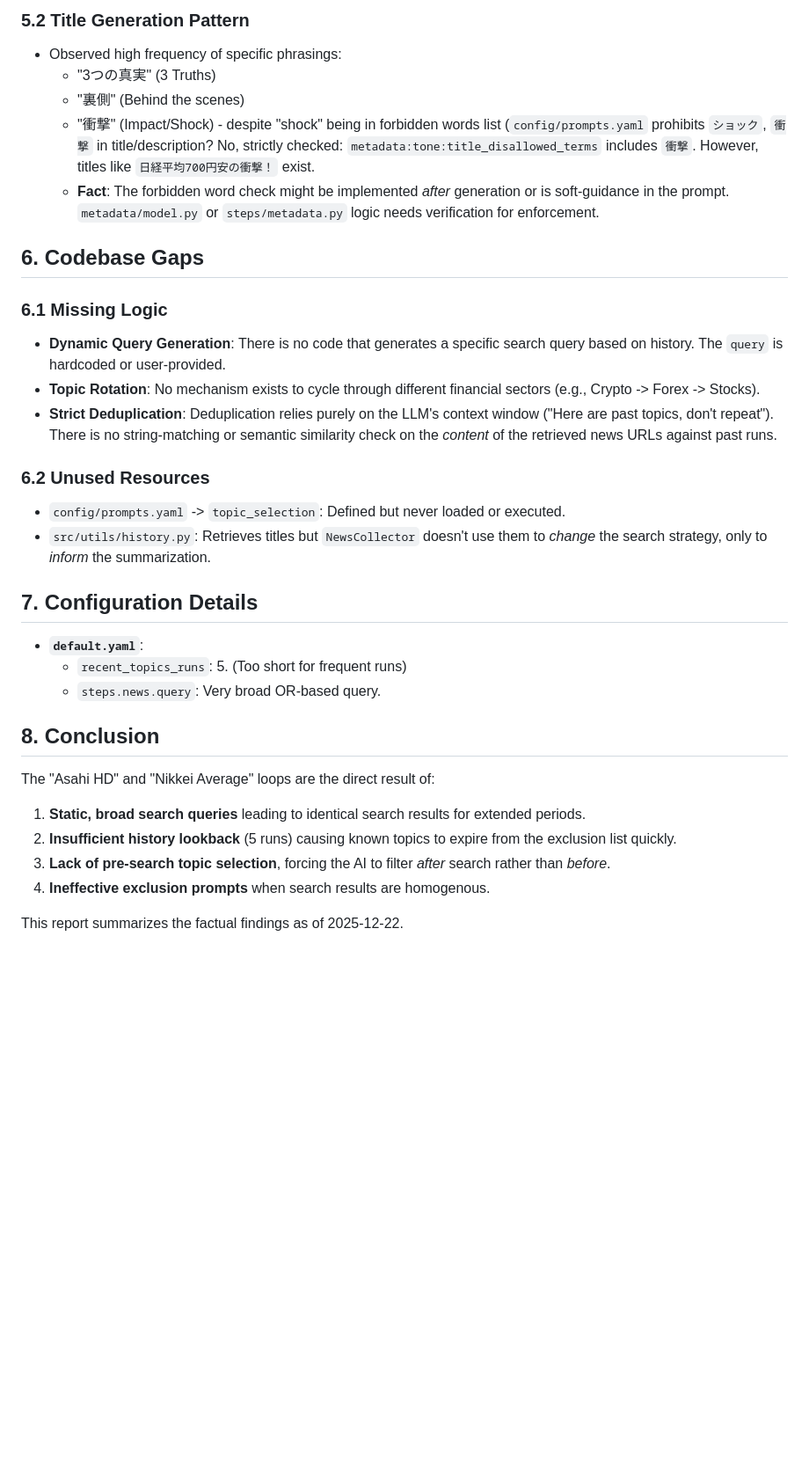
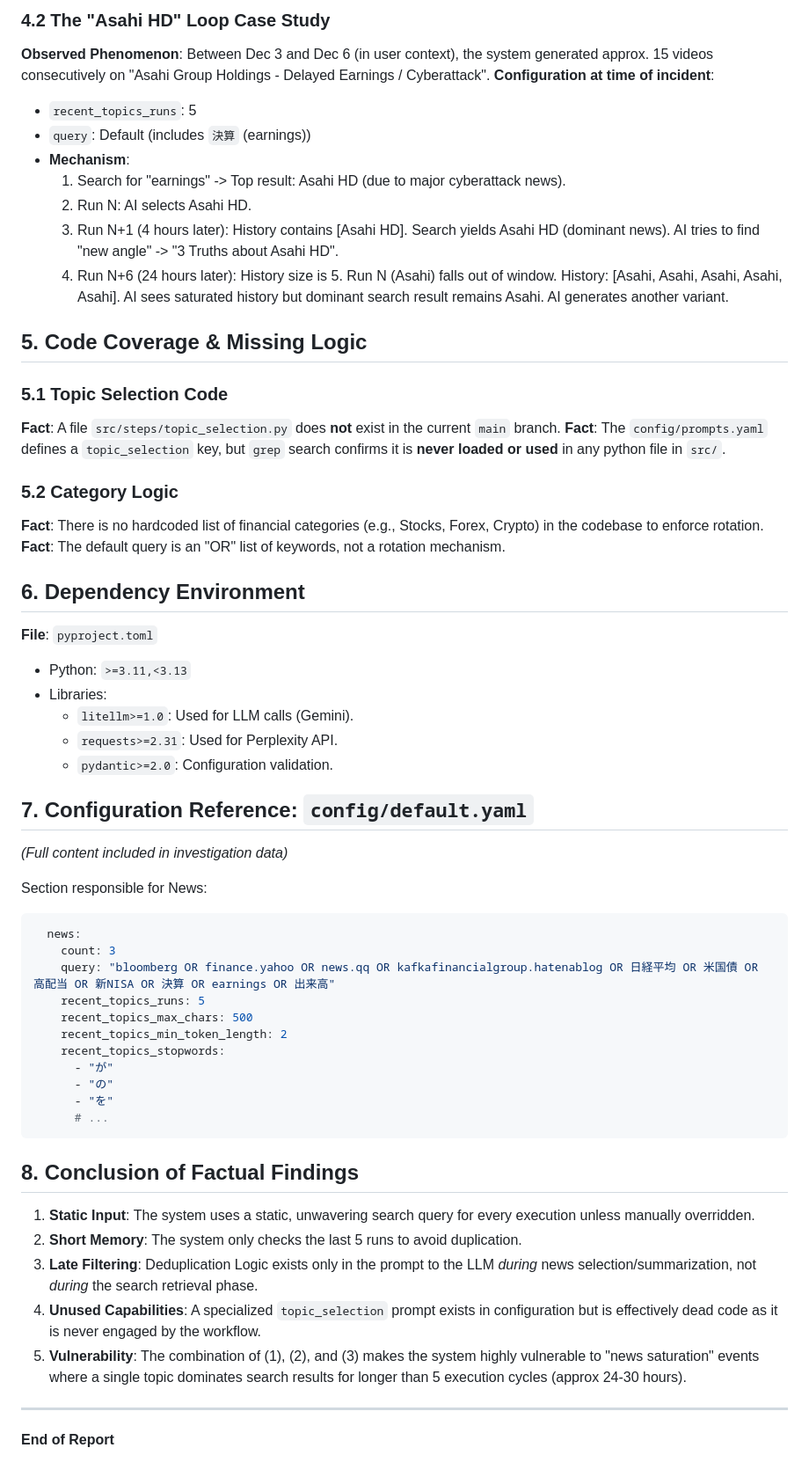
Before and after one commit to KAFKA2306/2511youtuber, a Markdown page: docs/investigation_report_topic_selection.md, the part around one of its changes. Shown at 88% size. Drawn GitHub-style; blank space fills up the shorter version.

````diff
--- a/docs/investigation_report_topic_selection.md
+++ b/docs/investigation_report_topic_selection.md
@@ -104,32 +174,57 @@ A strict chronological list of generated video titles (truncated to recent 70):
 
-### 5.2 Title Generation Pattern
-- Observed high frequency of specific phrasings:
-    - "3つの真実" (3 Truths)
-    - "裏側" (Behind the scenes)
-    - "衝撃" (Impact/Shock) - despite "shock" being in forbidden words list (`config/prompts.yaml` prohibits `ショック`, `衝撃` in title/description? No, strictly checked: `metadata:tone:title_disallowed_terms` includes `衝撃`. However, titles like `日経平均700円安の衝撃！` exist.
-    - **Fact**: The forbidden word check might be implemented *after* generation or is soft-guidance in the prompt. `metadata/model.py` or `steps/metadata.py` logic needs verification for enforcement.
+### 4.2 The "Asahi HD" Loop Case Study
+**Observed Phenomenon**: Between Dec 3 and Dec 6 (in user context), the system generated approx. 15 videos consecutively on "Asahi Group Holdings - Delayed Earnings / Cyberattack".
+**Configuration at time of incident**:
+- `recent_topics_runs`: 5
+- `query`: Default (includes `決算` (earnings))
+- **Mechanism**:
+    1.  Search for "earnings" -> Top result: Asahi HD (due to major cyberattack news).
+    2.  Run N: AI selects Asahi HD.
+    3.  Run N+1 (4 hours later): History contains [Asahi HD]. Search yields Asahi HD (dominant news). AI tries to find "new angle" -> "3 Truths about Asahi HD".
+    4.  Run N+6 (24 hours later): History size is 5. Run N (Asahi) falls out of window. History: [Asahi, Asahi, Asahi, Asahi, Asahi]. AI sees saturated history but dominant search result remains Asahi. AI generates another variant.
 
-## 6. Codebase Gaps
+## 5. Code Coverage & Missing Logic
 
-### 6.1 Missing Logic
-- **Dynamic Query Generation**: There is no code that generates a specific search query based on history. The `query` is hardcoded or user-provided.
-- **Topic Rotation**: No mechanism exists to cycle through different financial sectors (e.g., Crypto -> Forex -> Stocks).
-- **Strict Deduplication**: Deduplication relies purely on the LLM's context window ("Here are past topics, don't repeat"). There is no string-matching or semantic similarity check on the *content* of the retrieved news URLs against past runs.
+### 5.1 Topic Selection Code
+**Fact**: A file `src/steps/topic_selection.py` does **not** exist in the current `main` branch.
+**Fact**: The `config/prompts.yaml` defines a `topic_selection` key, but `grep` search confirms it is **never loaded or used** in any python file in `src/`.
 
-### 6.2 Unused Resources
-- `config/prompts.yaml` -> `topic_selection`: Defined but never loaded or executed.
-- `src/utils/history.py`: Retrieves titles but `NewsCollector` doesn't use them to *change* the search strategy, only to *inform* the summarization.
+### 5.2 Category Logic
+**Fact**: There is no hardcoded list of financial categories (e.g., Stocks, Forex, Crypto) in the codebase to enforce rotation.
+**Fact**: The default query is an "OR" list of keywords, not a rotation mechanism.
 
-## 7. Configuration Details
-- **`default.yaml`**:
-    - `recent_topics_runs`: 5. (Too short for frequent runs)
-    - `steps.news.query`: Very broad OR-based query.
+## 6. Dependency Environment
+**File**: `pyproject.toml`
+- Python: `>=3.11,<3.13`
+- Libraries:
+    - `litellm>=1.0`: Used for LLM calls (Gemini).
+    - `requests>=2.31`: Used for Perplexity API.
+    - `pydantic>=2.0`: Configuration validation.
 
-## 8. Conclusion
-The "Asahi HD" and "Nikkei Average" loops are the direct result of:
-1.  **Static, broad search queries** leading to identical search results for extended periods.
-2.  **Insufficient history lookback** (5 runs) causing known topics to expire from the exclusion list quickly.
-3.  **Lack of pre-search topic selection**, forcing the AI to filter *after* search rather than *before*.
-4.  **Ineffective exclusion prompts** when search results are homogenous.
+## 7. Configuration Reference: `config/default.yaml`
+*(Full content included in investigation data)*
 
-This report summarizes the factual findings as of 2025-12-22.
+Section responsible for News:
+```yaml
+  news:
+    count: 3
+    query: "bloomberg OR finance.yahoo OR news.qq OR kafkafinancialgroup.hatenablog OR 日経平均 OR 米国債 OR 高配当 OR 新NISA OR 決算 OR earnings OR 出来高"
+    recent_topics_runs: 5
+    recent_topics_max_chars: 500
+    recent_topics_min_token_length: 2
+    recent_topics_stopwords:
+      - "が"
+      - "の"
+      - "を"
+      # ...
+```
+
+## 8. Conclusion of Factual Findings
+1.  **Static Input**: The system uses a static, unwavering search query for every execution unless manually overridden.
+2.  **Short Memory**: The system only checks the last 5 runs to avoid duplication.
+3.  **Late Filtering**: Deduplication Logic exists only in the prompt to the LLM *during* news selection/summarization, not *during* the search retrieval phase.
+4.  **Unused Capabilities**: A specialized `topic_selection` prompt exists in configuration but is effectively dead code as it is never engaged by the workflow.
+5.  **Vulnerability**: The combination of (1), (2), and (3) makes the system highly vulnerable to "news saturation" events where a single topic dominates search results for longer than 5 execution cycles (approx 24-30 hours).
+
+---
+**End of Report**
````
Also changed, not shown: other parts of docs/investigation_report_topic_selection.md (+152 -82 lines).
